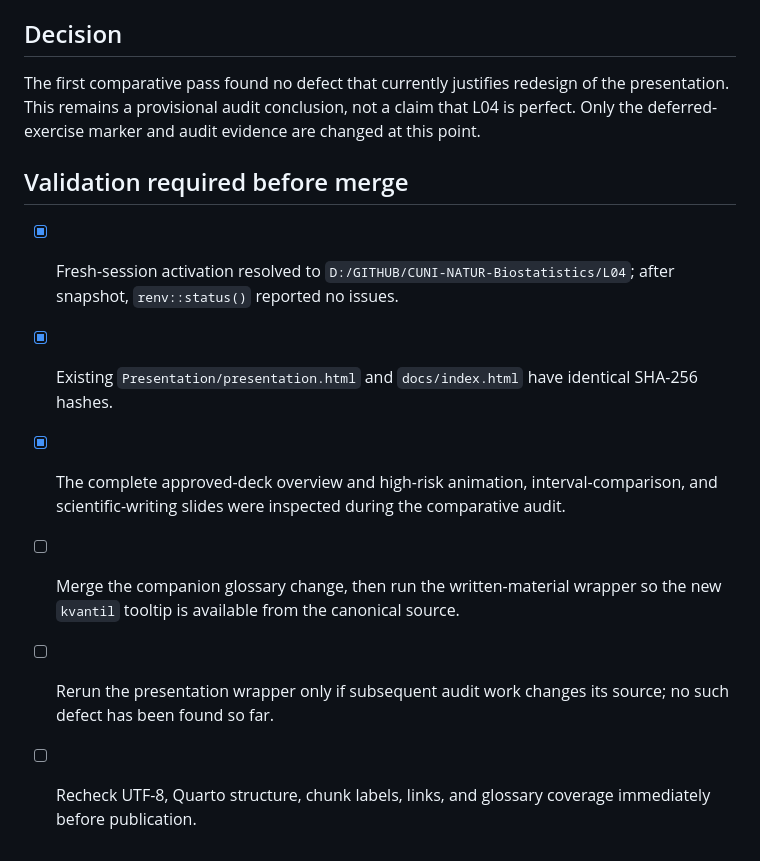
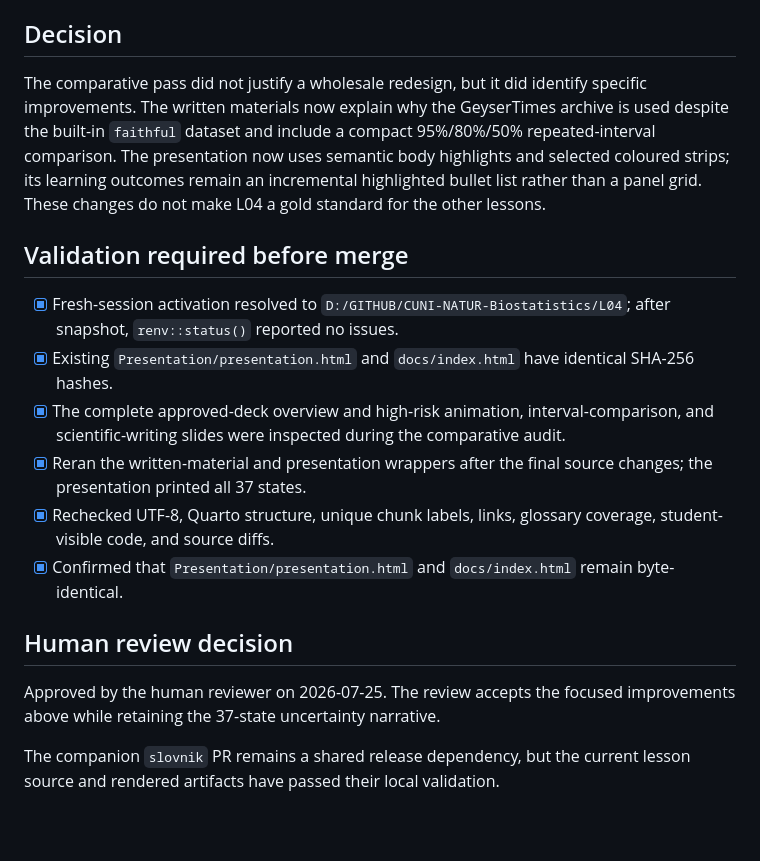
Before and after one commit to CUNI-NATUR-Biostatistics/L04, a Markdown page: Workflow/records/2026-07-24-coherence-polish.md, the part around the change. Drawn GitHub-style; blank space fills up the shorter version.

Commit message:
Coherence audit: finalize presentation improvements and clarify data provenance

```diff
--- a/Workflow/records/2026-07-24-coherence-polish.md
+++ b/Workflow/records/2026-07-24-coherence-polish.md
@@ -36,10 +36,13 @@
 
 ## Decision
 
-The first comparative pass found no defect that currently justifies redesign
-of the presentation. This remains a provisional audit conclusion, not a claim
-that L04 is perfect. Only the deferred-exercise marker and audit evidence are
-changed at this point.
+The comparative pass did not justify a wholesale redesign, but it did identify
+specific improvements. The written materials now explain why the GeyserTimes
+archive is used despite the built-in `faithful` dataset and include a compact
+95%/80%/50% repeated-interval comparison. The presentation now uses semantic
+body highlights and selected coloured strips; its learning outcomes remain an
+incremental highlighted bullet list rather than a panel grid. These changes do
+not make L04 a gold standard for the other lessons.
 
 ## Validation required before merge
 
@@ -51,9 +54,17 @@ changed at this point.
 - [x] The complete approved-deck overview and high-risk animation,
   interval-comparison, and scientific-writing slides were inspected during the
   comparative audit.
-- [ ] Merge the companion glossary change, then run the written-material
-  wrapper so the new `kvantil` tooltip is available from the canonical source.
-- [ ] Rerun the presentation wrapper only if subsequent audit work changes its
-  source; no such defect has been found so far.
-- [ ] Recheck UTF-8, Quarto structure, chunk labels, links, and glossary
-  coverage immediately before publication.
+- [x] Reran the written-material and presentation wrappers after the final
+  source changes; the presentation printed all 37 states.
+- [x] Rechecked UTF-8, Quarto structure, unique chunk labels, links, glossary
+  coverage, student-visible code, and source diffs.
+- [x] Confirmed that `Presentation/presentation.html` and `docs/index.html`
+  remain byte-identical.
+
+## Human review decision
+
+Approved by the human reviewer on 2026-07-25. The review accepts the focused
+improvements above while retaining the 37-state uncertainty narrative.
+
+The companion `slovnik` PR remains a shared release dependency, but the current
+lesson source and rendered artifacts have passed their local validation.
```
Also changed, not shown: Workflow/STAGE_LOG.md (+1 -1 lines).
